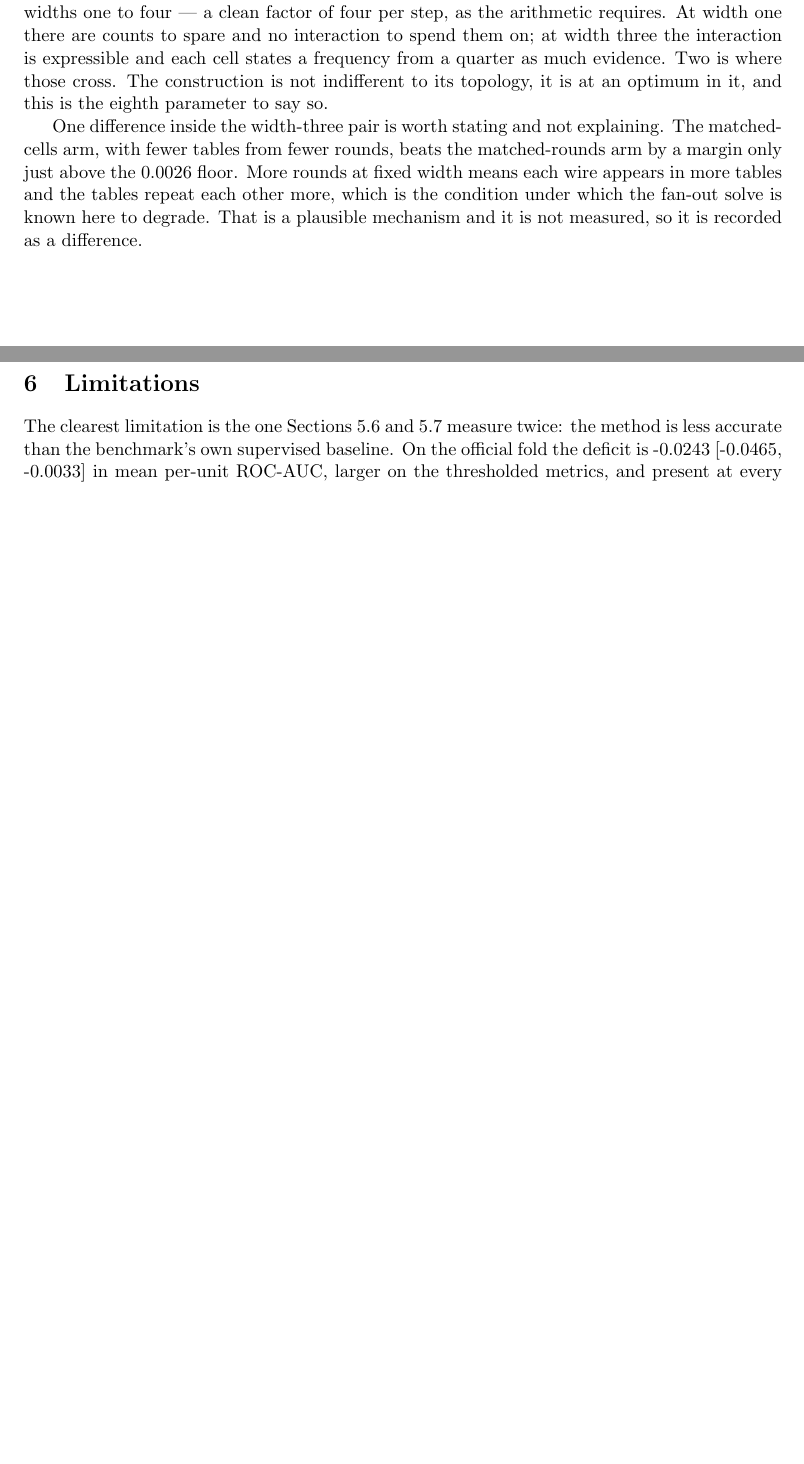
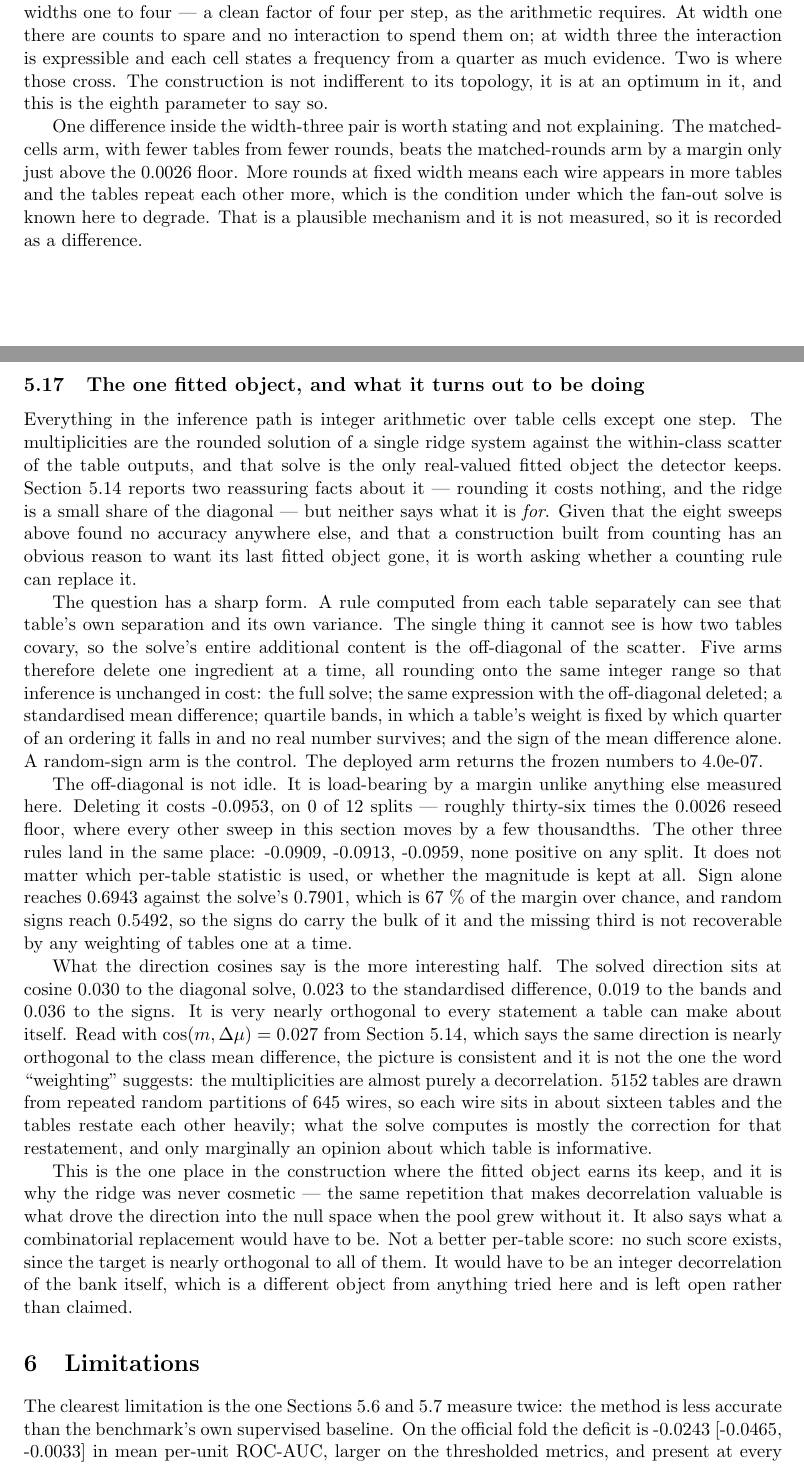
Before and after one commit to shaneraphel/geoaudit-cryptobench, a LaTeX paper (paper/MAIN_CRYPTOBENCH_GEOAUDIT.tex, which reads paper/frozen_numbers.tex): two parts of pages 35 and 36 of 49 before the commit and two parts of pages 35 and 36 of 50 after it, joined at a grey line, cut so that both start at the same text, the shorter picture padded with empty space. Compiled offline with pdfLaTeX.

Commit message:
The one fitted object is decorrelation, not weighting, and it cannot be removed
Asked whether the ridge solve integer_fanout rounds -- the only real-valued fitted
object in the inference path -- can be replaced by a counting rule. It cannot, by
a margin unlike anything else in this section, and the reason is more interesting
than the refusal.

A per-table rule sees a table's own separation and its own variance. The one thing
it cannot see is how two tables covary, so the solve's whole additional content is
the off-diagonal of the scatter. Deleting it costs -0.0953 on 0 of 12 splits,
roughly thirty-six times the 0.0026 reseed floor, where every other sweep here
moves by thousandths. Which per-table statistic replaces it does not matter:
standardised difference -0.0909, quartile bands -0.0913, sign alone -0.0959, none
positive on any split.

The cosines are the finding. The solved direction sits at 0.030, 0.023, 0.019 and
0.036 to the four rules -- very nearly orthogonal to every statement a table can
make about itself. Read with cos(m, delta-mu) = 0.025 from the saturation section,
which says it is also nearly orthogonal to the class mean difference, the picture
is consistent and it is not what "weighting" suggests: the multiplicities are
almost purely a decorrelation. 5152 tables come from repeated random partitions of
645 wires, so each wire sits in about sixteen tables and they restate each other
heavily; the solve is mostly the correction for that restatement and only
marginally an opinion about which table is informative.

That also explains why the ridge was never cosmetic. The same repetition that
makes decorrelation valuable is what drove the direction into the null space when
the pool grew without it.

And it says what a combinatorial replacement would have to be, which is the point
of asking. Not a better per-table score -- none can exist, since the target is
nearly orthogonal to all of them. An integer decorrelation of the bank itself, a
different object from anything tried here, left open rather than claimed.

Sign alone recovers 67 % of the margin over chance and random signs 0.549, so the
signs carry the bulk and the missing third is unreachable one table at a time.
That share is computed in the emitter rather than rounded by hand into the prose.

Co-authored-by: Cursor <cursoragent@cursor.com>

```diff
--- a/paper/MAIN_CRYPTOBENCH_GEOAUDIT.tex
+++ b/paper/MAIN_CRYPTOBENCH_GEOAUDIT.tex
@@ -2278,6 +2278,63 @@ other more, which is the condition under which the fan-out solve is known here t
 degrade. That is a plausible mechanism and it is not measured, so it is recorded
 as a difference.
 
+\subsection{The one fitted object, and what it turns out to be doing}
+\label{sec:decorrelation}
+Everything in the inference path is integer arithmetic over table cells except one
+step. The multiplicities are the rounded solution of a single ridge system against
+the within-class scatter of the table outputs, and that solve is the only
+real-valued fitted object the detector keeps. Section~\ref{sec:saturation} reports
+two reassuring facts about it --- rounding it costs nothing, and the ridge is a
+small share of the diagonal --- but neither says what it is \emph{for}. Given that
+the eight sweeps above found no accuracy anywhere else, and that a construction
+built from counting has an obvious reason to want its last fitted object gone, it
+is worth asking whether a counting rule can replace it.
+
+The question has a sharp form. A rule computed from each table separately can see
+that table's own separation and its own variance. The single thing it cannot see
+is how two tables covary, so the solve's entire additional content is the
+off-diagonal of the scatter. Five arms therefore delete one ingredient at a time,
+all rounding onto the same integer range so that inference is unchanged in cost:
+the full solve; the same expression with the off-diagonal deleted; a standardised
+mean difference; quartile bands, in which a table's weight is fixed by which
+quarter of an ordering it falls in and no real number survives; and the sign of
+the mean difference alone. A random-sign arm is the control. The deployed arm
+returns the frozen numbers to \CombRepro{}.
+
+The off-diagonal is not idle. It is load-bearing by a margin unlike anything else
+measured here. Deleting it costs \CombDiag{}, on \CombDiagSplits{} of
+\LadderSplits{} splits --- roughly thirty-six times the \SatReseed{} reseed floor,
+where every other sweep in this section moves by a few thousandths. The other
+three rules land in the same place: \CombStd{}, \CombBands{}, \CombSign{}, none
+positive on any split. It does not matter which per-table statistic is used, or
+whether the magnitude is kept at all. Sign alone reaches \CombSignAuc{} against
+the solve's \CombDeployedAuc{}, which is \CombSignShare{}~\% of the margin over
+chance, and random signs reach \CombRandSignAuc{}, so the signs do carry the bulk
+of it and the missing third is not recoverable by any weighting of tables one at a
+time.
+
+What the direction cosines say is the more interesting half. The solved direction
+sits at cosine \CombDiagCos{} to the diagonal solve, \CombStdCos{} to the
+standardised difference, \CombBandsCos{} to the bands and \CombSignCos{} to the
+signs. It is very nearly orthogonal to every statement a table can make about
+itself. Read with \(\cos(m,\Delta\mu)=\GramCos{}\) from
+Section~\ref{sec:saturation}, which says the same direction is nearly orthogonal
+to the class mean difference, the picture is consistent and it is not the one the
+word ``weighting'' suggests: the multiplicities are almost purely a decorrelation.
+\CompTablesFull{} tables are drawn from repeated random partitions of
+\NTabWires{} wires, so each wire sits in about sixteen tables and the tables restate
+each other heavily; what the solve computes is mostly the correction for that
+restatement, and only marginally an opinion about which table is informative.
+
+This is the one place in the construction where the fitted object earns its
+keep, and it is why the ridge was never cosmetic --- the same repetition that
+makes decorrelation valuable is what drove the direction into the null space when
+the pool grew without it. It also says what a combinatorial replacement would have
+to be. Not a better per-table score: no such score exists, since the target is
+nearly orthogonal to all of them. It would have to be an integer decorrelation of
+the bank itself, which is a different object from anything tried here and is left
+open rather than claimed.
+
 \section{Limitations}
 The clearest limitation is the one Sections~\ref{sec:plmnn}
 and~\ref{sec:external} measure twice: the method is less accurate than the
--- a/paper/frozen_numbers.tex
+++ b/paper/frozen_numbers.tex
@@ -1259,3 +1259,18 @@
 \newcommand{\WidthTwoCells}{7385}
 \newcommand{\WidthTwoTables}{5152}
 \newcommand{\WidthRepro}{4.0e-07}
+\newcommand{\CombDiag}{-0.0953}
+\newcommand{\CombDiagSplits}{0}
+\newcommand{\CombDiagCos}{0.030}
+\newcommand{\CombDiagAuc}{0.6948}
+\newcommand{\CombStd}{-0.0909}
+\newcommand{\CombStdSplits}{0}
+\newcommand{\CombStdCos}{0.023}
+\newcommand{\CombStdAuc}{0.6992}
+\newcommand{\CombBands}{-0.0913}
+\newcommand{\CombBandsSplits}{0}
+\newcommand{\CombBandsCos}{0.019}
+\newcommand{\CombBandsAuc}{0.6989}
+\newcommand{\CombSign}{-0.0959}
+\newcommand{\CombSignSplits}{0}
+\newcommand{\CombSignCos}{0.036}
@@ -1261,0 +1283,3 @@
+\newcommand{\CombSignShare}{67}
+\newcommand{\CombClosestRule}{standardised delta}
+\newcommand{\CombRepro}{4.0e-07}
```
Also changed, not shown: paper/frozen_numbers.tex (6 more changed lines), 3 other files.
